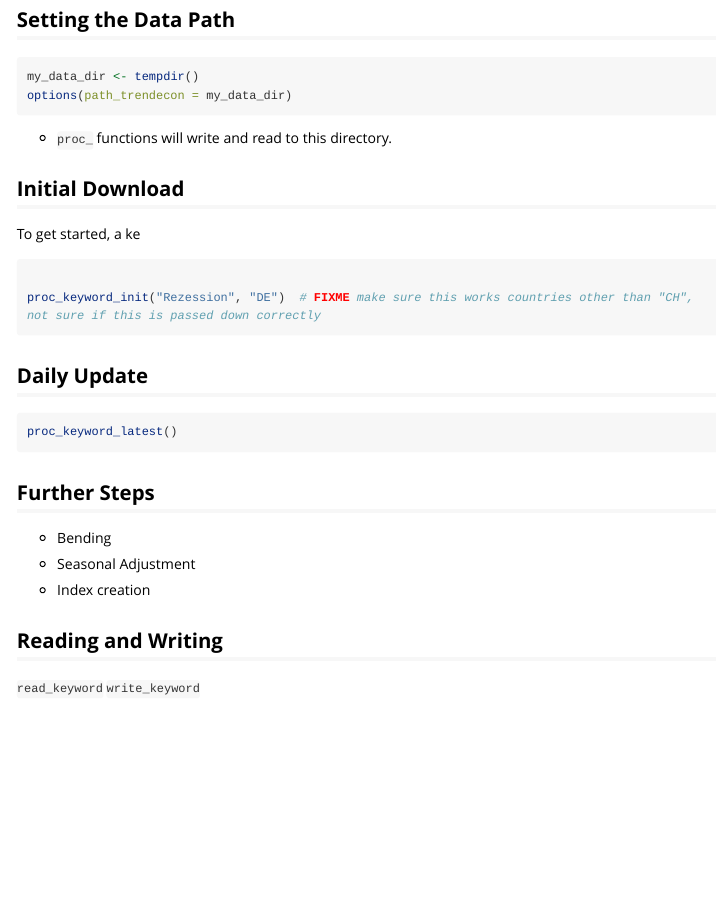
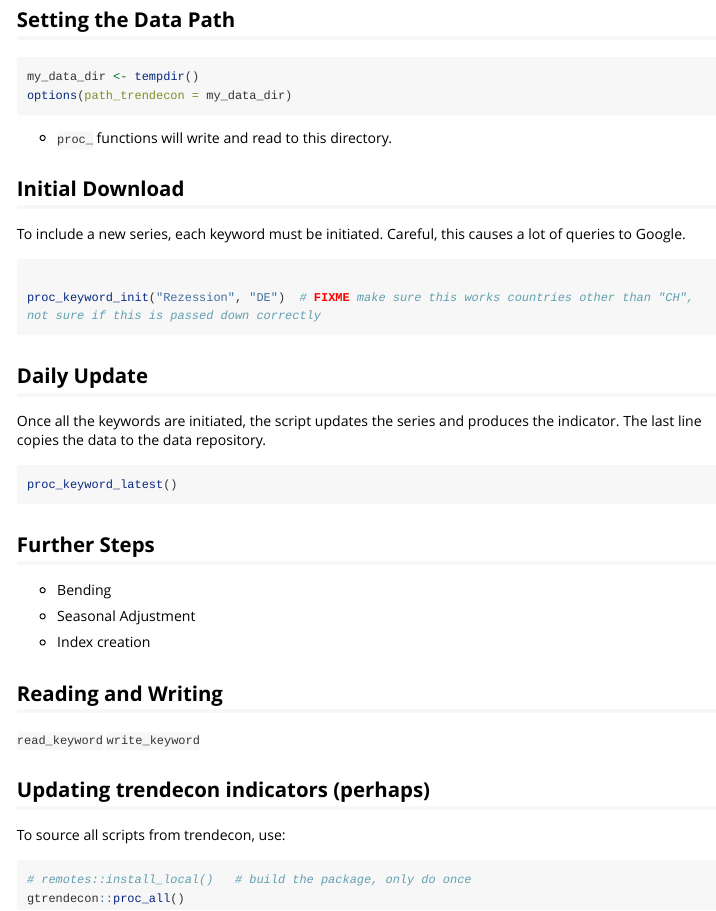
Before and after one commit to trendecon/trendecon, an R Markdown document (vignettes/daily-series.Rmd): the page in a window 1100 px wide, from 550 px down. Rendered offline with R 4.5, knitr and Pandoc, with nearby package versions; long lines of code are wrapped.

Commit message:
move some content from README to vignette 2

````diff
--- a/vignettes/daily-series.Rmd
+++ b/vignettes/daily-series.Rmd
@@ -51,7 +51,8 @@ options(path_trendecon = my_data_dir)
 
 ## Initial Download
 
-To get started, a ke
+To include a new series, each keyword must be initiated. Careful, this causes a lot of queries to Google.
+
 
 ```r
 
@@ -59,7 +60,11 @@ proc_keyword_init("Rezession", "DE")  # FIXME make sure this works countries oth
 
 ```
 
+
+
 ## Daily Update
+
+Once all the keywords are initiated, the script updates the series and produces the indicator. The last line copies the data to the data repository.
 
 
 ```r
@@ -81,3 +86,13 @@ proc_keyword_latest()
 
 `read_keyword`
 `write_keyword`
+
+
+## Updating trendecon indicators (perhaps)
+
+To source all scripts from trendecon, use:
+
+```r
+# remotes::install_local()   # build the package, only do once
+gtrendecon::proc_all()
+```
````
Also changed, not shown: README.md.
